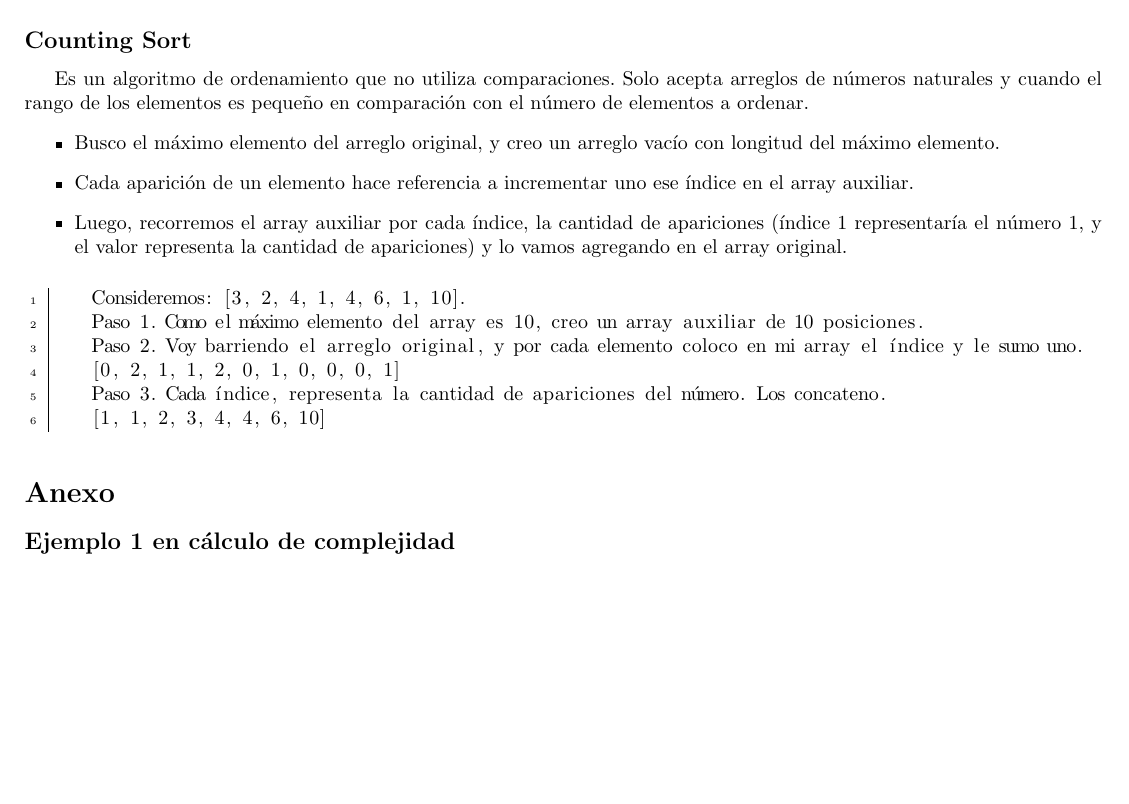
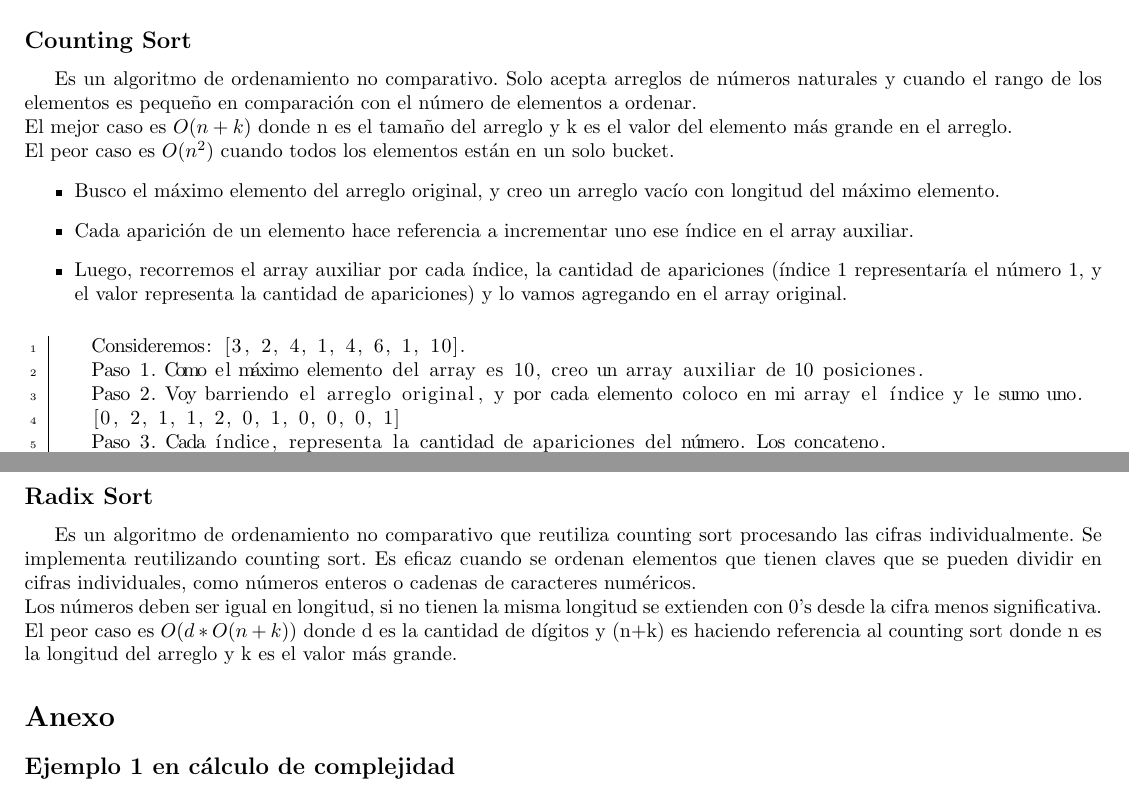
Before and after one commit to tomihq/aed-2, a LaTeX CV (resumen.tex): part of page 33 of 42 before the commit and two parts of pages 33 and 34 of 42 after it, the two joined at a grey line, cut so that both start at the same text, the shorter picture padded with empty space. Compiled offline with pdfLaTeX.

Commit message:
add: Radix Sort

```diff
--- a/resumen.tex
+++ b/resumen.tex
@@ -1221,7 +1221,9 @@ El peor caso es $O(n^{2})$ cuando todos los elementos están en un solo bucket.
     \end{minipage}
 \end{center}
 \subsection*{Counting Sort}
-Es un algoritmo de ordenamiento que no utiliza comparaciones. Solo acepta arreglos de números naturales y cuando el rango de los elementos es pequeño en comparación con el número de elementos a ordenar.
+Es un algoritmo de ordenamiento no comparativo. Solo acepta arreglos de números naturales y cuando el rango de los elementos es pequeño en comparación con el número de elementos a ordenar. \\
+El mejor caso es $O(n+k)$ donde n es el tamaño del arreglo y k es el valor del elemento más grande en el arreglo. \\
+El peor caso es $O(n^{2})$ cuando todos los elementos están en un solo bucket.
 \begin{itemize}
     \item Busco el máximo elemento del arreglo original, y creo un arreglo vacío con longitud del máximo elemento.
     \item Cada aparición de un elemento hace referencia a incrementar uno ese índice en el array auxiliar.
@@ -1235,6 +1237,10 @@ Es un algoritmo de ordenamiento que no utiliza comparaciones. Solo acepta arregl
     Paso 3. Cada índice, representa la cantidad de apariciones del número. Los concateno.
     [1, 1, 2, 3, 4, 4, 6, 10]
 \end{lstlisting}
+\subsection*{Radix Sort}
+Es un algoritmo de ordenamiento no comparativo que reutiliza counting sort procesando las cifras individualmente. Se implementa reutilizando counting sort. Es eficaz cuando se ordenan elementos que tienen claves que se pueden dividir en cifras individuales, como números enteros o cadenas de caracteres numéricos. \\
+Los números deben ser igual en longitud, si no tienen la misma longitud se extienden con 0's desde la cifra menos significativa. \\
+El peor caso es $O(d \ast O(n+k))$ donde d es la cantidad de dígitos y (n+k) es haciendo referencia al counting sort donde n es la longitud del arreglo y k es el valor más grande.
 \section*{Anexo}
 \subsection*{Ejemplo 1 en cálculo de complejidad}
 \begin{lstlisting}
```
Also changed, not shown: resumen.pdf.
